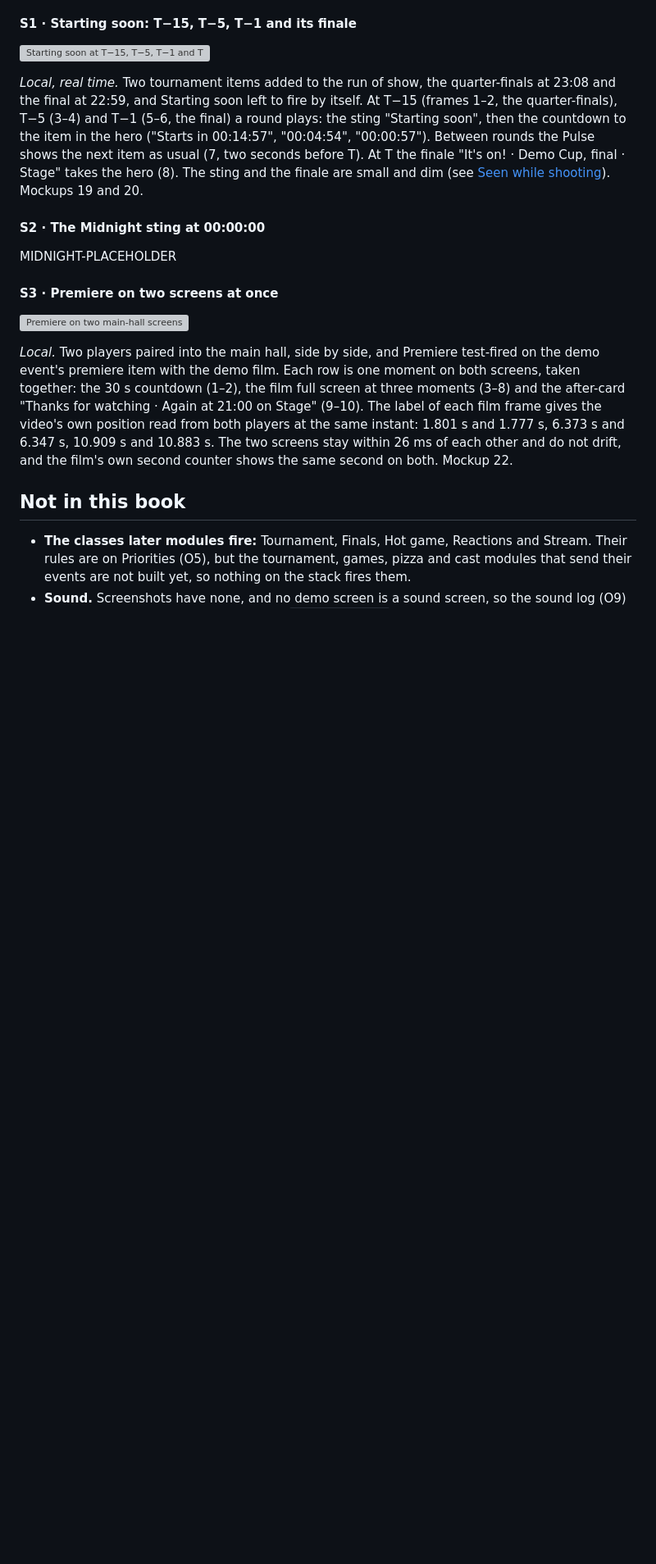
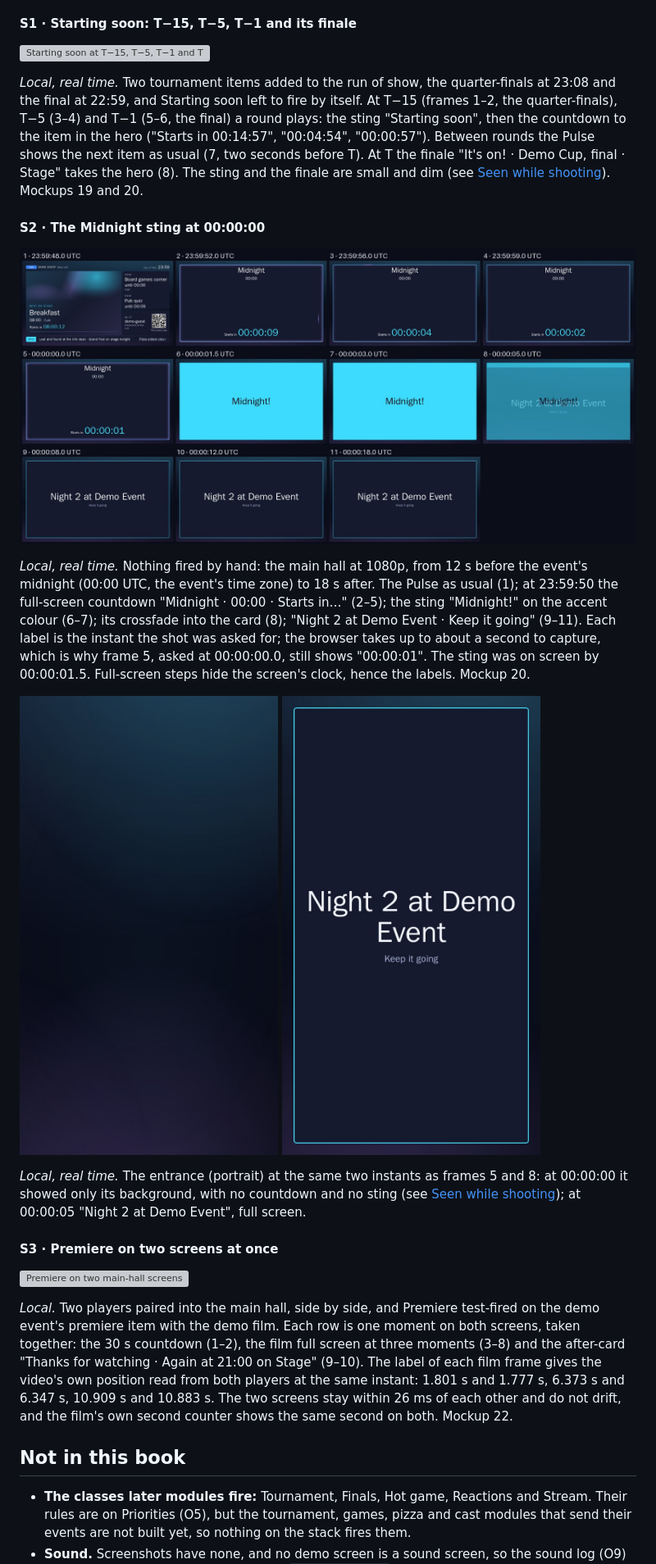
Before and after one commit to Tammilanit/canccuplatform-next, a Markdown page: docs/reports/step4-screenshot-book.md, the part around one of its changes. Shown at 82% size. Rendered like a GitHub page; pictures changed too: docs/reports/step4-screenshot-book/s02-midnight-p00000-portrait.jpg (added), docs/reports/step4-screenshot-book/s02-midnight-p05000-portrait.jpg (added), docs/reports/step4-screenshot-book/s02-midnight.jpg (added); blank space fills up the shorter version; grey boxes are pictures that could not be loaded.

Commit message:
docs(reports): step 4 screenshot book: the Midnight sting at 00:00:00
Co-Authored-By: Claude Opus 5.5 <noreply@anthropic.com>

```diff
--- a/docs/reports/step4-screenshot-book.md
+++ b/docs/reports/step4-screenshot-book.md
@@ -400,7 +400,13 @@ Each sequence is a row of numbered frames. The screen's own clock is in the top
 
 #### S2 · The Midnight sting at 00:00:00
 
-MIDNIGHT-PLACEHOLDER
+![Midnight around 00:00:00, main hall](step4-screenshot-book/s02-midnight.jpg)
+
+*Local, real time.* Nothing fired by hand: the main hall at 1080p, from 12 s before the event's midnight (00:00 UTC, the event's time zone) to 18 s after. The Pulse as usual (1); at 23:59:50 the full-screen countdown "Midnight · 00:00 · Starts in…" (2–5); the sting "Midnight!" on the accent colour (6–7); its crossfade into the card (8); "Night 2 at Demo Event · Keep it going" (9–11). Each label is the instant the shot was asked for; the browser takes up to about a second to capture, which is why frame 5, asked at 00:00:00.0, still shows "00:00:01". The sting was on screen by 00:00:01.5. Full-screen steps hide the screen's clock, hence the labels. Mockup 20.
+
+![Midnight at 00:00:00, entrance](step4-screenshot-book/s02-midnight-p00000-portrait.jpg) ![Midnight at 00:00:05, entrance](step4-screenshot-book/s02-midnight-p05000-portrait.jpg)
+
+*Local, real time.* The entrance (portrait) at the same two instants as frames 5 and 8: at 00:00:00 it showed only its background, with no countdown and no sting (see [Seen while shooting](#seen-while-shooting)); at 00:00:05 "Night 2 at Demo Event", full screen.
 
 #### S3 · Premiere on two screens at once
 ![Premiere on two main-hall screens](step4-screenshot-book/s03-premiere-two-screens.jpg)
```
Also changed, not shown: other parts of docs/reports/step4-screenshot-book.md (+2 -1 lines).
